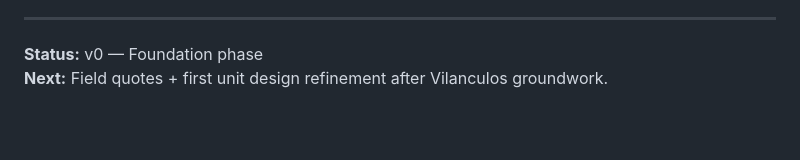
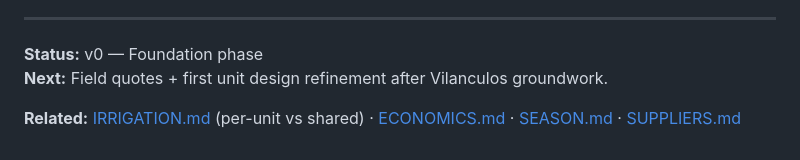
Before and after one commit to groundyield/website, a Markdown page: UNIT.md, the part around the change. Drawn GitHub-style; blank space fills up the shorter version.

```diff
--- a/UNIT.md
+++ b/UNIT.md
@@ -148,3 +148,5 @@ That is how the model improves.
 
 **Status:** v0 — Foundation phase
 **Next:** Field quotes + first unit design refinement after Vilanculos groundwork.
+
+**Related:** [IRRIGATION.md](IRRIGATION.md) (per-unit vs shared) · [ECONOMICS.md](ECONOMICS.md) · [SEASON.md](SEASON.md) · [SUPPLIERS.md](SUPPLIERS.md)
```
Also changed, not shown: README.md (+7 -0 lines).
